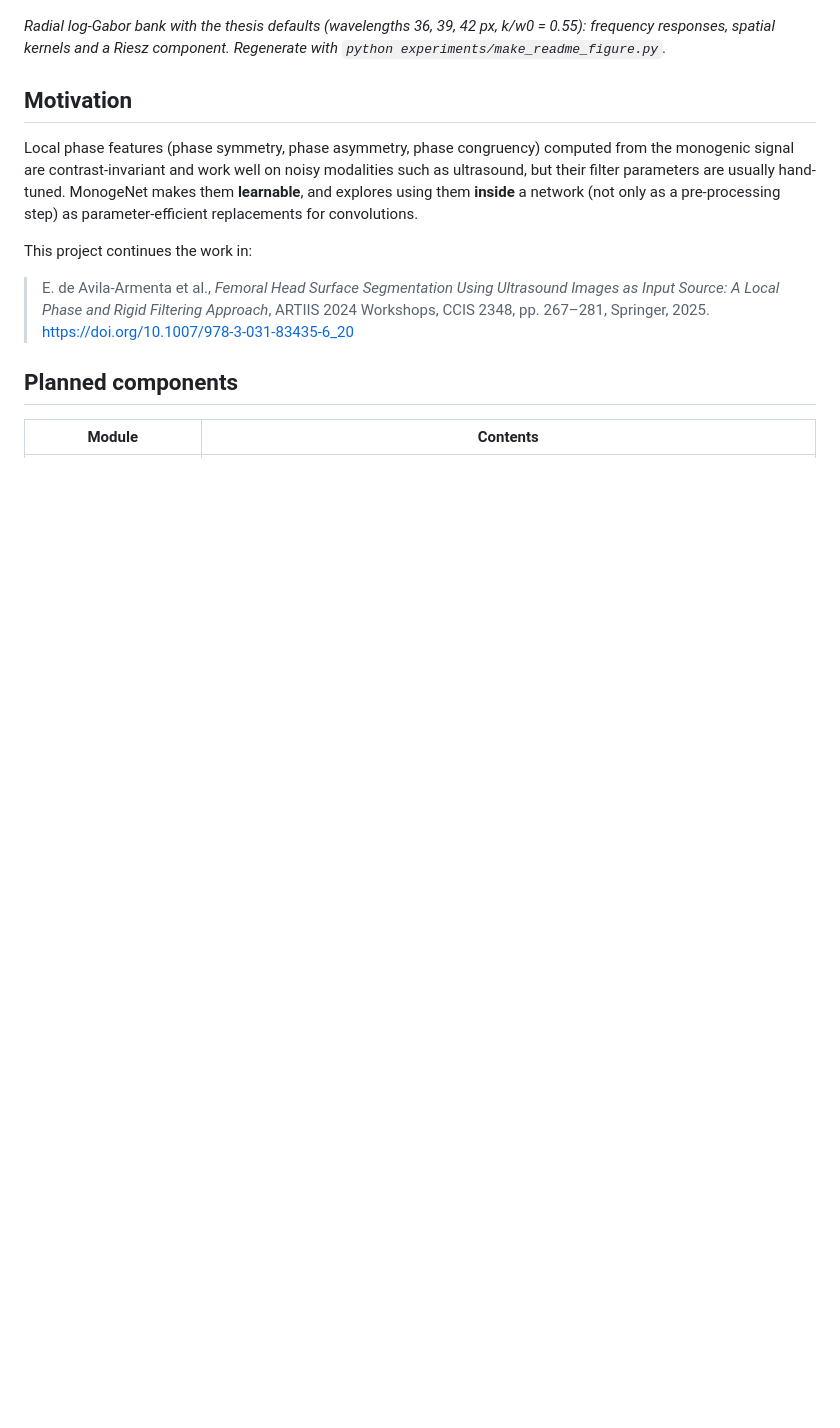
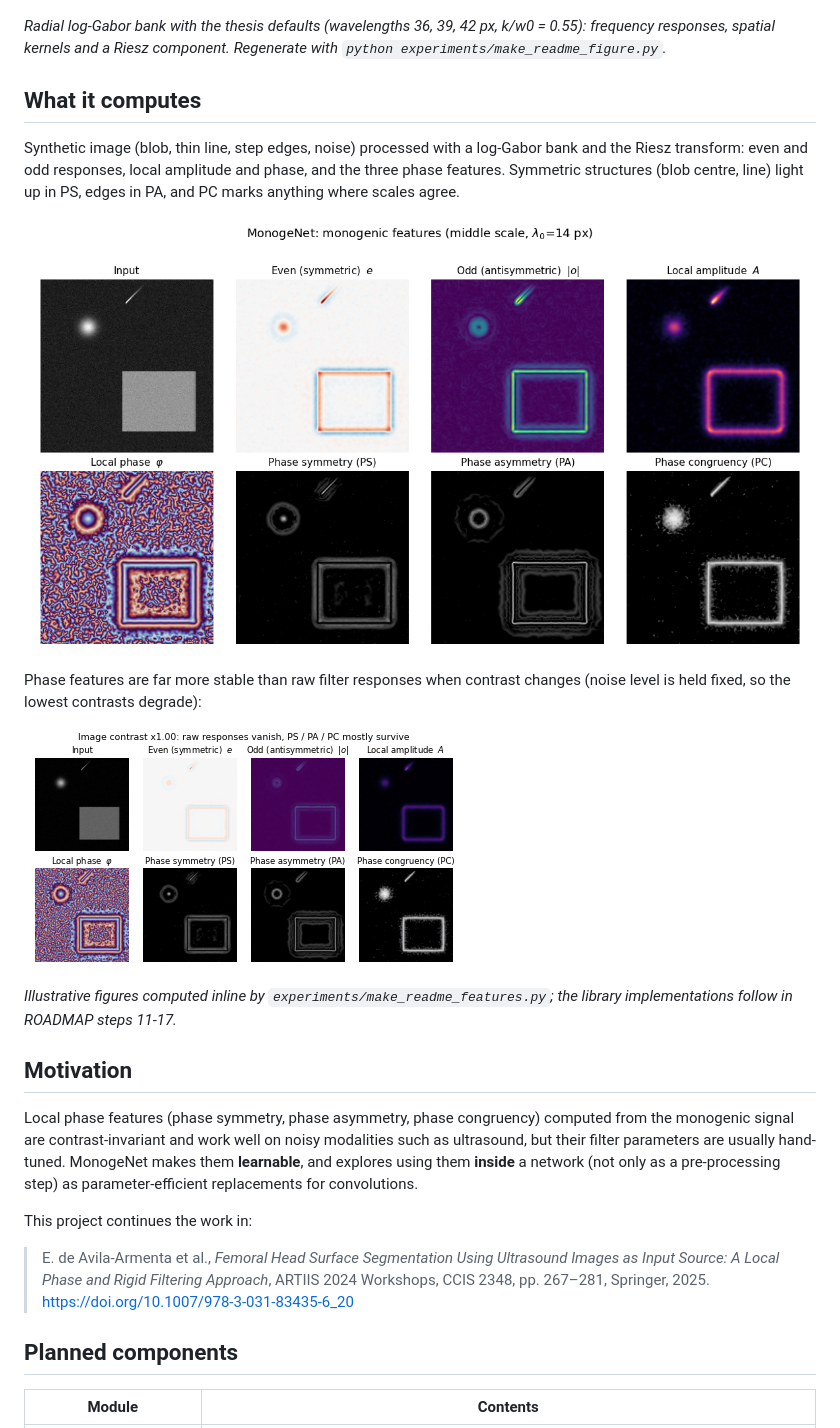
Before and after one commit to LalodeAvila369/MonogeNET, a Markdown page: README.md, the part around the change. GitHub-like rendering; pictures changed too: docs/images/contrast_invariance.gif (added), docs/images/monogenic_features.png (added); blank space fills up the shorter version.

Commit message:
Add monogenic feature figure and contrast sweep GIF to README

```diff
--- a/README.md
+++ b/README.md
@@ -7,6 +7,18 @@
 ![Log-Gabor filter bank](docs/images/log_gabor_bank.png)
 
 *Radial log-Gabor bank with the thesis defaults (wavelengths 36, 39, 42 px, k/w0 = 0.55): frequency responses, spatial kernels and a Riesz component. Regenerate with `python experiments/make_readme_figure.py`.*
+
+## What it computes
+
+Synthetic image (blob, thin line, step edges, noise) processed with a log-Gabor bank and the Riesz transform: even and odd responses, local amplitude and phase, and the three phase features. Symmetric structures (blob centre, line) light up in PS, edges in PA, and PC marks anything where scales agree.
+
+![Monogenic features](docs/images/monogenic_features.png)
+
+Phase features are far more stable than raw filter responses when contrast changes (noise level is held fixed, so the lowest contrasts degrade):
+
+![Contrast sweep](docs/images/contrast_invariance.gif)
+
+*Illustrative figures computed inline by `experiments/make_readme_features.py`; the library implementations follow in ROADMAP steps 11-17.*
 
 ## Motivation
 
```
Also changed, not shown: 1 other file.
